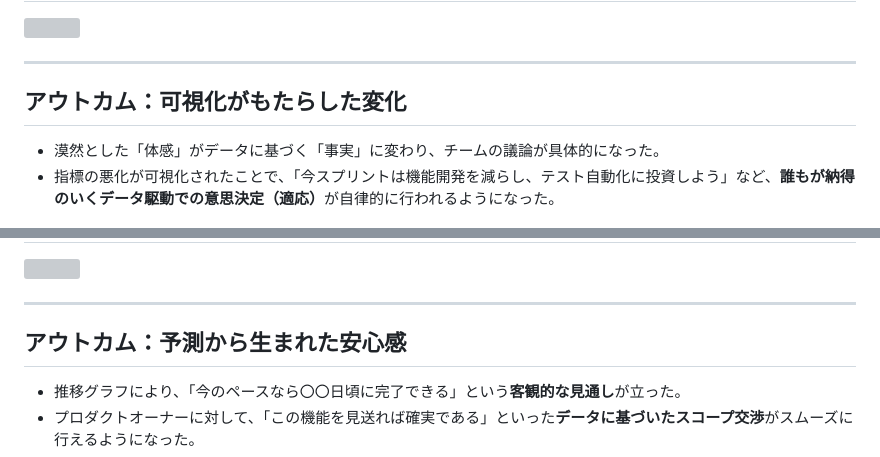
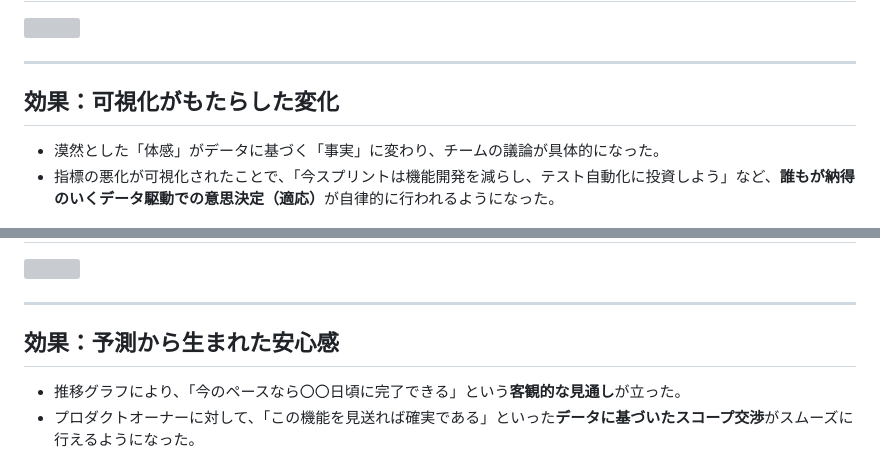
Before and after one commit to mamezou-ishida/mameyose202603, a Markdown page: presentation/03_transparency.md, 2 parts joined by grey strips. Rendered like a GitHub page; grey boxes are pictures that could not be loaded.

Commit message:
アウトカムを効果に変更

```diff
--- a/presentation/03_transparency.md
+++ b/presentation/03_transparency.md
@@ -99,7 +99,7 @@ header: " "
 ---
 <!-- _class: highlight-slide -->
 
-## アウトカム：可視化がもたらした変化
+## 効果：可視化がもたらした変化
 
 - 漠然とした「体感」がデータに基づく「事実」に変わり、チームの議論が具体的になった。
 - 指標の悪化が可視化されたことで、「今スプリントは機能開発を減らし、テスト自動化に投資しよう」など、<strong>誰もが納得のいくデータ駆動での意思決定（適応）</strong>が自律的に行われるようになった。
@@ -144,7 +144,7 @@ Jira APIの情報を元に必要な数値を可視化する。
 ---
 <!-- _class: highlight-slide -->
 
-## アウトカム：予測から生まれた安心感
+## 効果：予測から生まれた安心感
 
 - 推移グラフにより、「今のペースなら〇〇日頃に完了できる」という<strong>客観的な見通し</strong>が立った。
 - プロダクトオーナーに対して、「この機能を見送れば確実である」といった<strong>データに基づいたスコープ交渉</strong>がスムーズに行えるようになった。
```
Also changed, not shown: presentation/04_inspection.md (+1 -1 lines).
